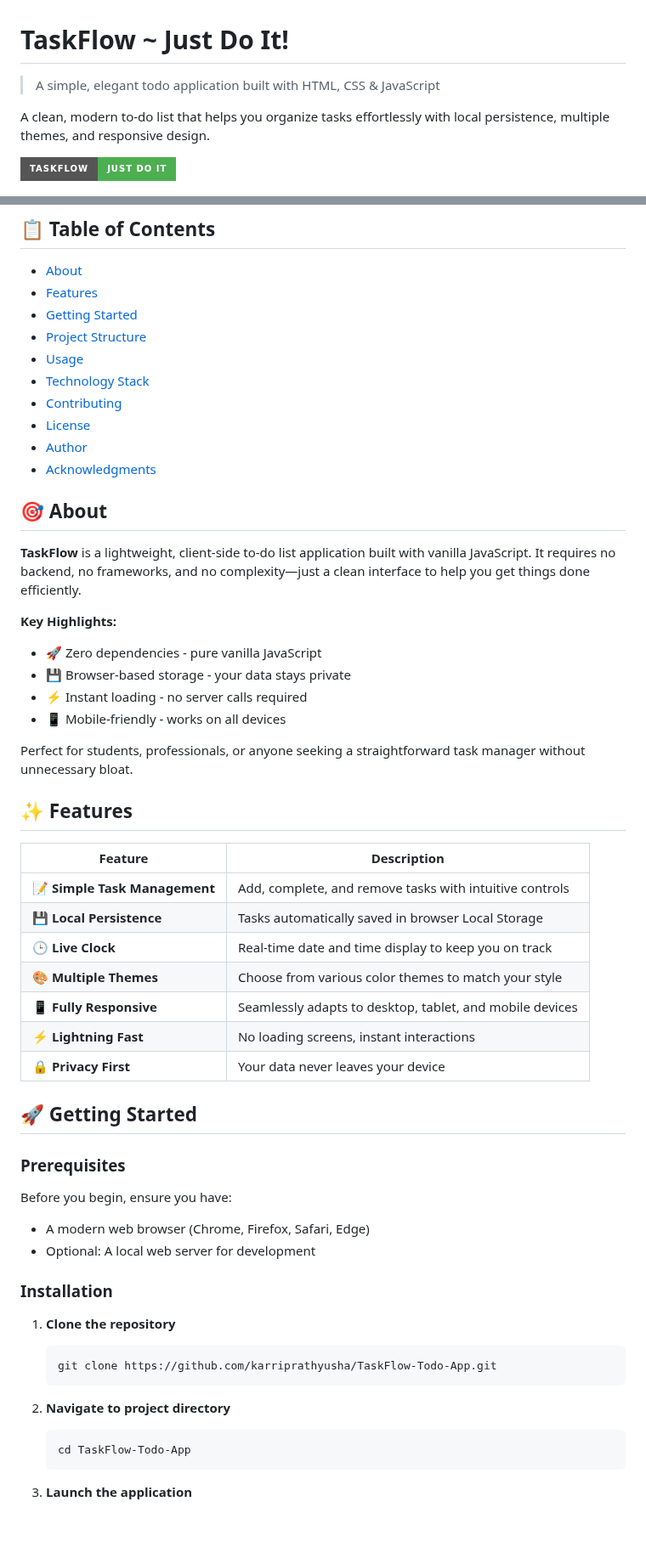
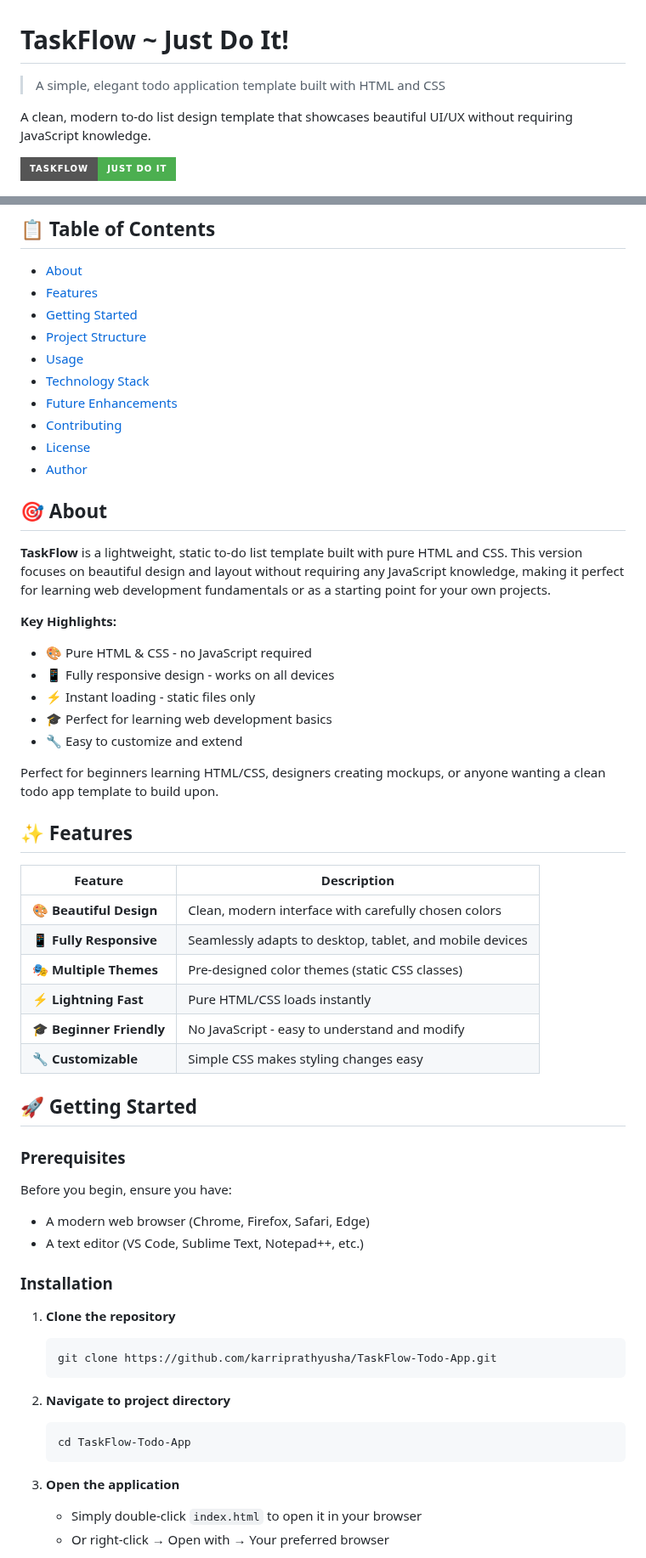
Before and after one commit to karriprathyusha/TaskFlow-Todo-App, a Markdown page: README.md, 2 parts joined by grey strips. Shown at 85% size. Rendered like a GitHub page; badges without logos; blank space fills up the shorter version.

````diff
--- a/README.md
+++ b/README.md
@@ -1,7 +1,7 @@
 # TaskFlow ~ Just Do It!
-> A simple, elegant todo application built with HTML, CSS & JavaScript
+> A simple, elegant todo application template built with HTML and CSS
 
-A clean, modern to-do list that helps you organize tasks effortlessly with local persistence, multiple themes, and responsive design.
+A clean, modern to-do list design template that showcases beautiful UI/UX without requiring JavaScript knowledge.
 
 ![TaskFlow Banner](https://img.shields.io/badge/TaskFlow-Just_Do_It-4CAF50?style=for-the-badge)
 
@@ -18,34 +17,34 @@ A clean, modern to-do list that helps you organize tasks effortlessly with local
 - [Project Structure](#-project-structure)
 - [Usage](#-usage)
 - [Technology Stack](#️-technology-stack)
+- [Future Enhancements](#-future-enhancements)
 - [Contributing](#-contributing)
 - [License](#-license)
 - [Author](#-author)
-- [Acknowledgments](#-acknowledgments)
 
 ## 🎯 About
 
-**TaskFlow** is a lightweight, client-side to-do list application built with vanilla JavaScript. It requires no backend, no frameworks, and no complexity—just a clean interface to help you get things done efficiently.
+**TaskFlow** is a lightweight, static to-do list template built with pure HTML and CSS. This version focuses on beautiful design and layout without requiring any JavaScript knowledge, making it perfect for learning web development fundamentals or as a starting point for your own projects.
 
 **Key Highlights:**
-- 🚀 Zero dependencies - pure vanilla JavaScript
-- 💾 Browser-based storage - your data stays private
-- ⚡ Instant loading - no server calls required
-- 📱 Mobile-friendly - works on all devices
+- 🎨 Pure HTML & CSS - no JavaScript required
+- 📱 Fully responsive design - works on all devices
+- ⚡ Instant loading - static files only
+- 🎓 Perfect for learning web development basics
+- 🔧 Easy to customize and extend
 
-Perfect for students, professionals, or anyone seeking a straightforward task manager without unnecessary bloat.
+Perfect for beginners learning HTML/CSS, designers creating mockups, or anyone wanting a clean todo app template to build upon.
 
 ## ✨ Features
 
 | Feature | Description |
 |---------|-------------|
-| 📝 **Simple Task Management** | Add, complete, and remove tasks with intuitive controls |
-| 💾 **Local Persistence** | Tasks automatically saved in browser Local Storage |
-| 🕒 **Live Clock** | Real-time date and time display to keep you on track |
-| 🎨 **Multiple Themes** | Choose from various color themes to match your style |
+| 🎨 **Beautiful Design** | Clean, modern interface with carefully chosen colors |
 | 📱 **Fully Responsive** | Seamlessly adapts to desktop, tablet, and mobile devices |
-| ⚡ **Lightning Fast** | No loading screens, instant interactions |
-| 🔒 **Privacy First** | Your data never leaves your device |
+| 🎭 **Multiple Themes** | Pre-designed color themes (static CSS classes) |
+| ⚡ **Lightning Fast** | Pure HTML/CSS loads instantly |
+| 🎓 **Beginner Friendly** | No JavaScript - easy to understand and modify |
+| 🔧 **Customizable** | Simple CSS makes styling changes easy |
 
 ## 🚀 Getting Started
 
@@ -53,7 +52,7 @@ Perfect for students, professionals, or anyone seeking a straightforward task ma
 
 Before you begin, ensure you have:
 - A modern web browser (Chrome, Firefox, Safari, Edge)
-- Optional: A local web server for development
+- A text editor (VS Code, Sublime Text, Notepad++, etc.)
 
 ### Installation
 
@@ -67,5 +66,7 @@ Before you begin, ensure you have:
    cd TaskFlow-Todo-App
    ```
 
-3. **Launch the application**
+3. **Open the application**
+   - Simply double-click `index.html` to open it in your browser
+   - Or right-click → Open with → Your preferred browser
 
````
Also changed, not shown: other parts of README.md (+72 -77 lines).
